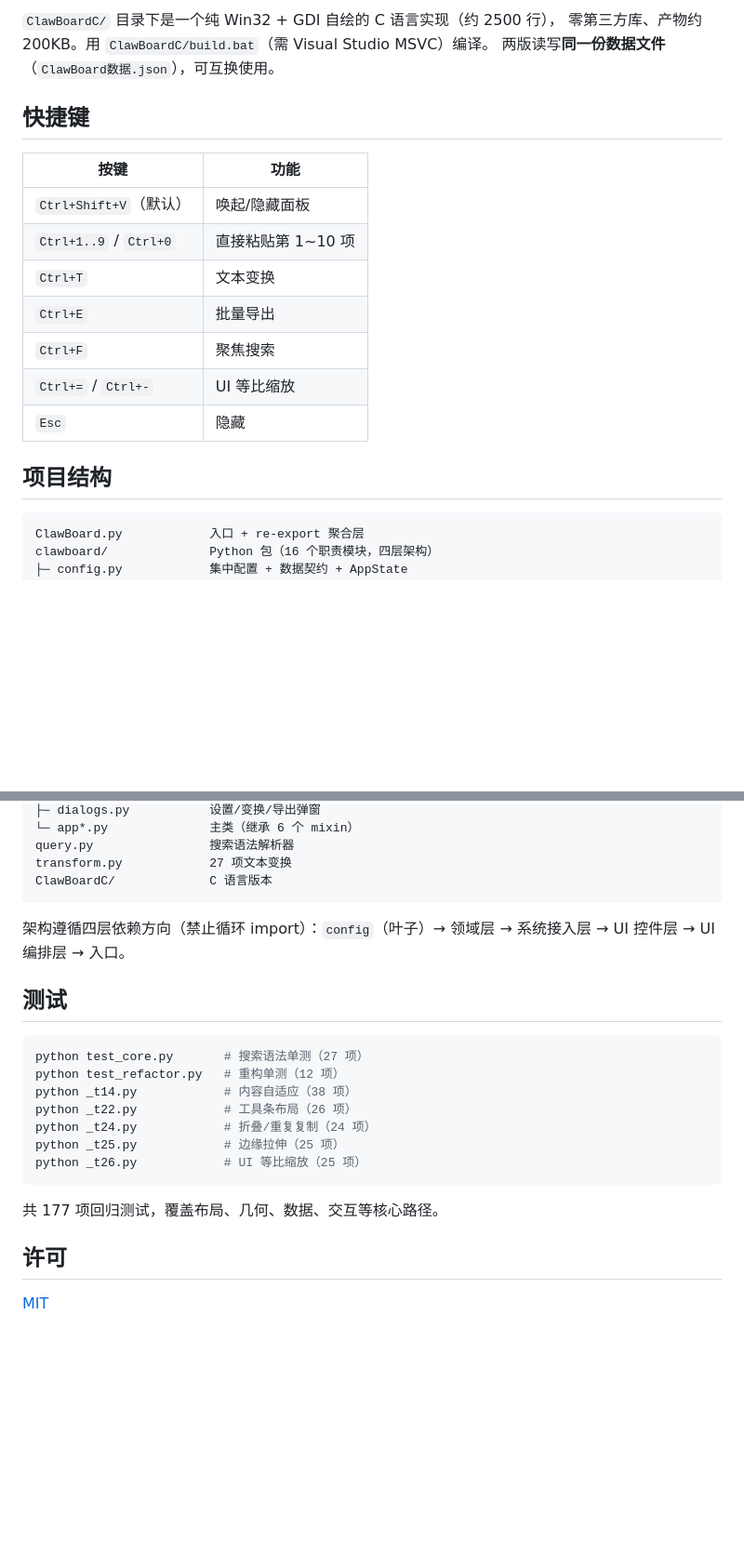
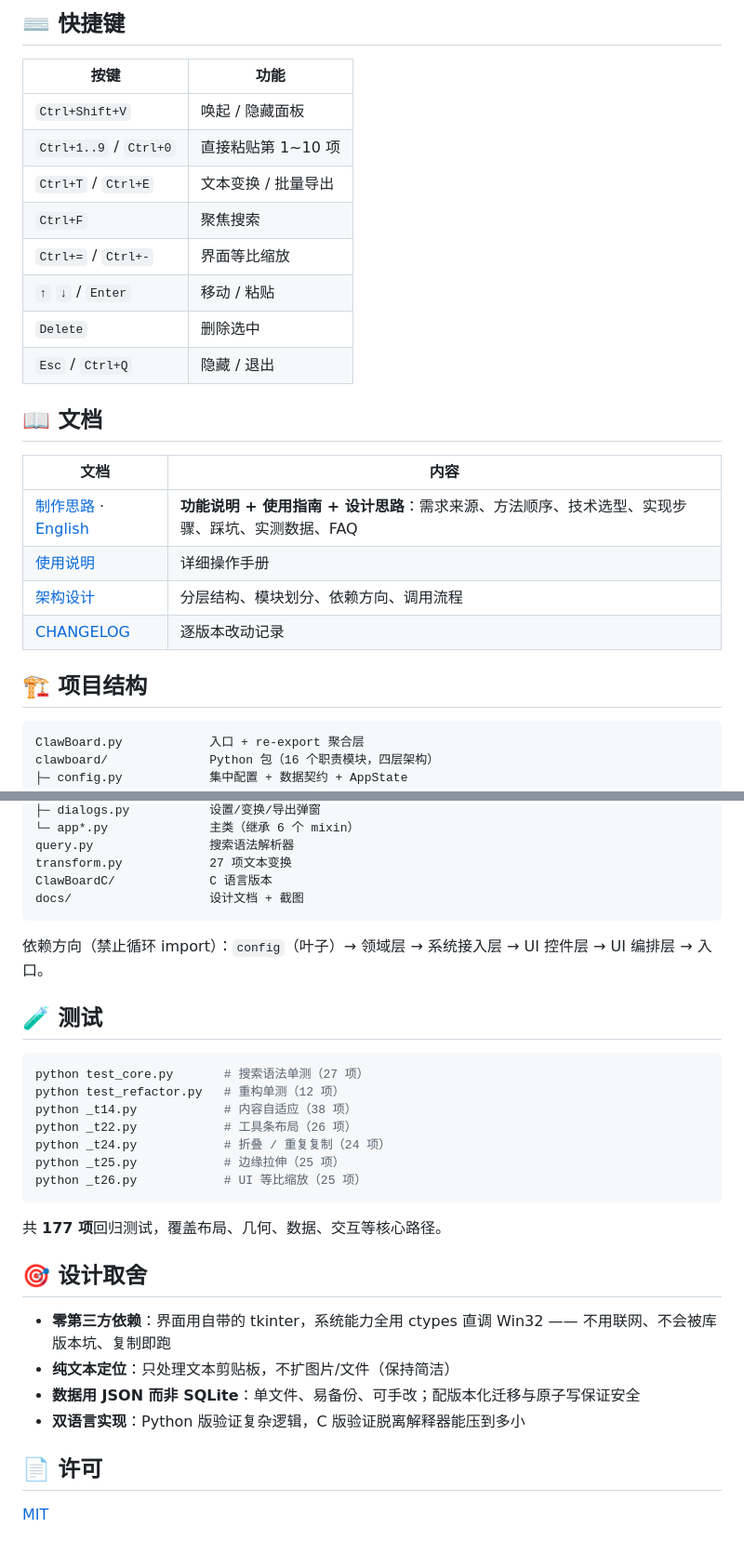
Before and after one commit to pay-and-gain/ClawBoard, a Markdown page: README.md, 2 parts joined by grey strips. Shown at 93% size. Drawn GitHub-style; blank space fills up the shorter version.

````diff
--- a/README.md
+++ b/README.md
@@ -37,21 +50,27 @@ pyinstaller ClawBoard.spec
 
-`ClawBoardC/` 目录下是一个纯 Win32 + GDI 自绘的 C 语言实现（约 2500 行），
-零第三方库、产物约 200KB。用 `ClawBoardC/build.bat`（需 Visual Studio MSVC）编译。
-两版读写**同一份数据文件**（`ClawBoard数据.json`），可互换使用。
-
-## 快捷键
+## ⌨️ 快捷键
 
 | 按键 | 功能 |
 |---|---|
-| `Ctrl+Shift+V`（默认） | 唤起/隐藏面板 |
+| `Ctrl+Shift+V` | 唤起 / 隐藏面板 |
 | `Ctrl+1..9` / `Ctrl+0` | 直接粘贴第 1~10 项 |
-| `Ctrl+T` | 文本变换 |
-| `Ctrl+E` | 批量导出 |
+| `Ctrl+T` / `Ctrl+E` | 文本变换 / 批量导出 |
 | `Ctrl+F` | 聚焦搜索 |
-| `Ctrl+=` / `Ctrl+-` | UI 等比缩放 |
-| `Esc` | 隐藏 |
+| `Ctrl+=` / `Ctrl+-` | 界面等比缩放 |
+| `↑` `↓` / `Enter` | 移动 / 粘贴 |
+| `Delete` | 删除选中 |
+| `Esc` / `Ctrl+Q` | 隐藏 / 退出 |
 
-## 项目结构
+## 📖 文档
+
+| 文档 | 内容 |
+|---|---|
+| [制作思路](docs/制作思路.md) · [English](docs/DESIGN.en.md) | **功能说明 + 使用指南 + 设计思路**：需求来源、方法顺序、技术选型、实现步骤、踩坑、实测数据、FAQ |
+| [使用说明](使用说明.md) | 详细操作手册 |
+| [架构设计](docs/架构设计.md) | 分层结构、模块划分、依赖方向、调用流程 |
+| [CHANGELOG](CHANGELOG.md) | 逐版本改动记录 |
+
+## 🏗️ 项目结构
 
 ```
 ClawBoard.py            入口 + re-export 聚合层
@@ -71,24 +90,32 @@ clawboard/              Python 包（16 个职责模块，四层架构）
 query.py                搜索语法解析器
 transform.py            27 项文本变换
 ClawBoardC/             C 语言版本
+docs/                   设计文档 + 截图
 ```
 
-架构遵循四层依赖方向（禁止循环 import）：`config`（叶子）→ 领域层 → 系统接入层 → UI 控件层 → UI 编排层 → 入口。
+依赖方向（禁止循环 import）：`config`（叶子）→ 领域层 → 系统接入层 → UI 控件层 → UI 编排层 → 入口。
 
-## 测试
+## 🧪 测试
 
 ```bash
 python test_core.py       # 搜索语法单测（27 项）
 python test_refactor.py   # 重构单测（12 项）
 python _t14.py            # 内容自适应（38 项）
 python _t22.py            # 工具条布局（26 项）
-python _t24.py            # 折叠/重复复制（24 项）
+python _t24.py            # 折叠 / 重复复制（24 项）
 python _t25.py            # 边缘拉伸（25 项）
 python _t26.py            # UI 等比缩放（25 项）
 ```
 
-共 177 项回归测试，覆盖布局、几何、数据、交互等核心路径。
+共 **177 项**回归测试，覆盖布局、几何、数据、交互等核心路径。
 
-## 许可
+## 🎯 设计取舍
 
-[MIT](./LICENSE)
+- **零第三方依赖**：界面用自带的 tkinter，系统能力全用 ctypes 直调 Win32 —— 不用联网、不会被库版本坑、复制即跑
+- **纯文本定位**：只处理文本剪贴板，不扩图片/文件（保持简洁）
+- **数据用 JSON 而非 SQLite**：单文件、易备份、可手改；配版本化迁移与原子写保证安全
+- **双语言实现**：Python 版验证复杂逻辑，C 版验证脱离解释器能压到多小
+
+## 📄 许可
+
+[MIT](LICENSE)
````
Also changed, not shown: other parts of README.md (+31 -18 lines), README.en.md (added, +120 -0 lines), docs/DESIGN.en.md (added, +250 -0 lines), docs/制作思路.md (added, +250 -0 lines), docs/images/main-window.png (added), docs/images/settings-advanced.png (added), docs/images/settings-general.png (added), 1 other file.
